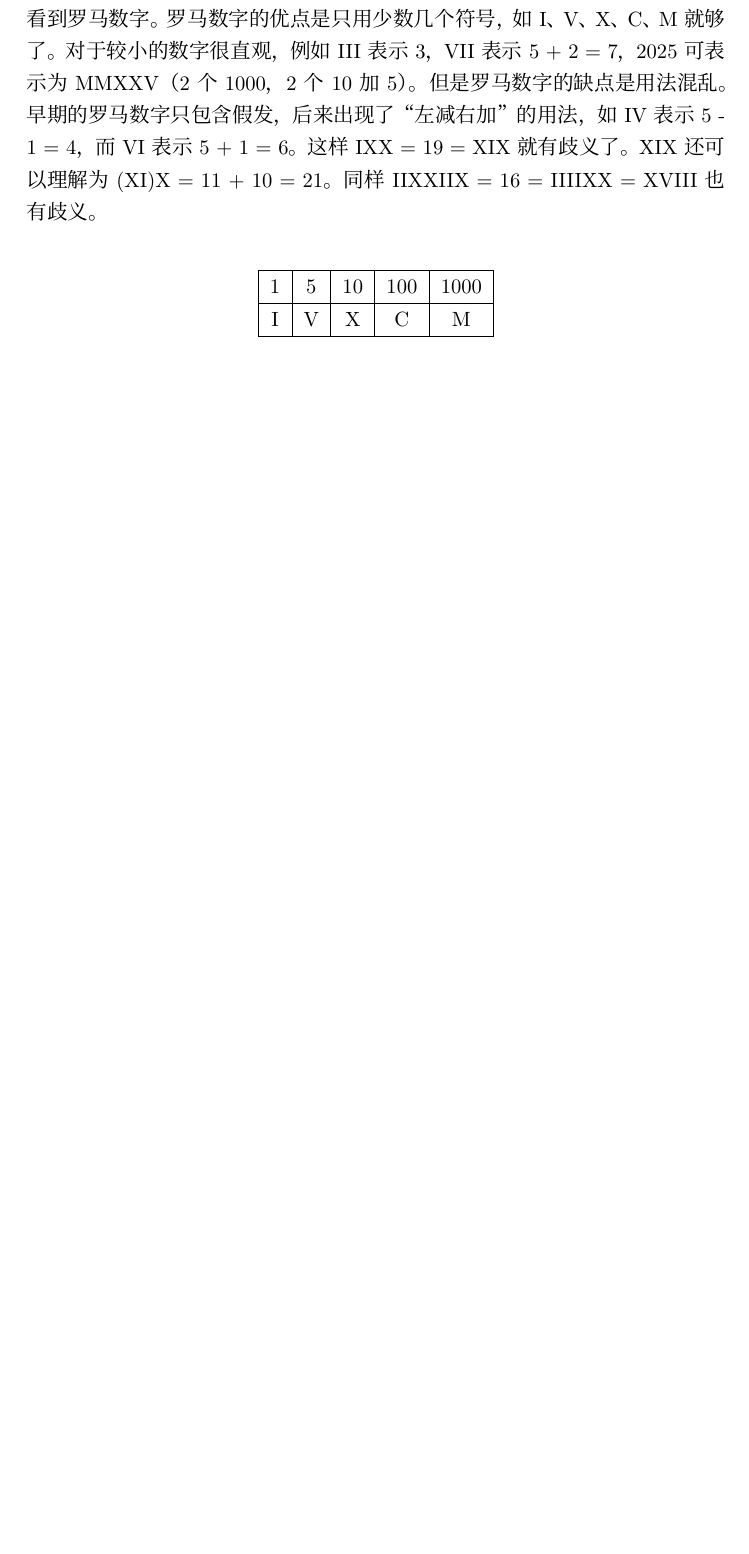
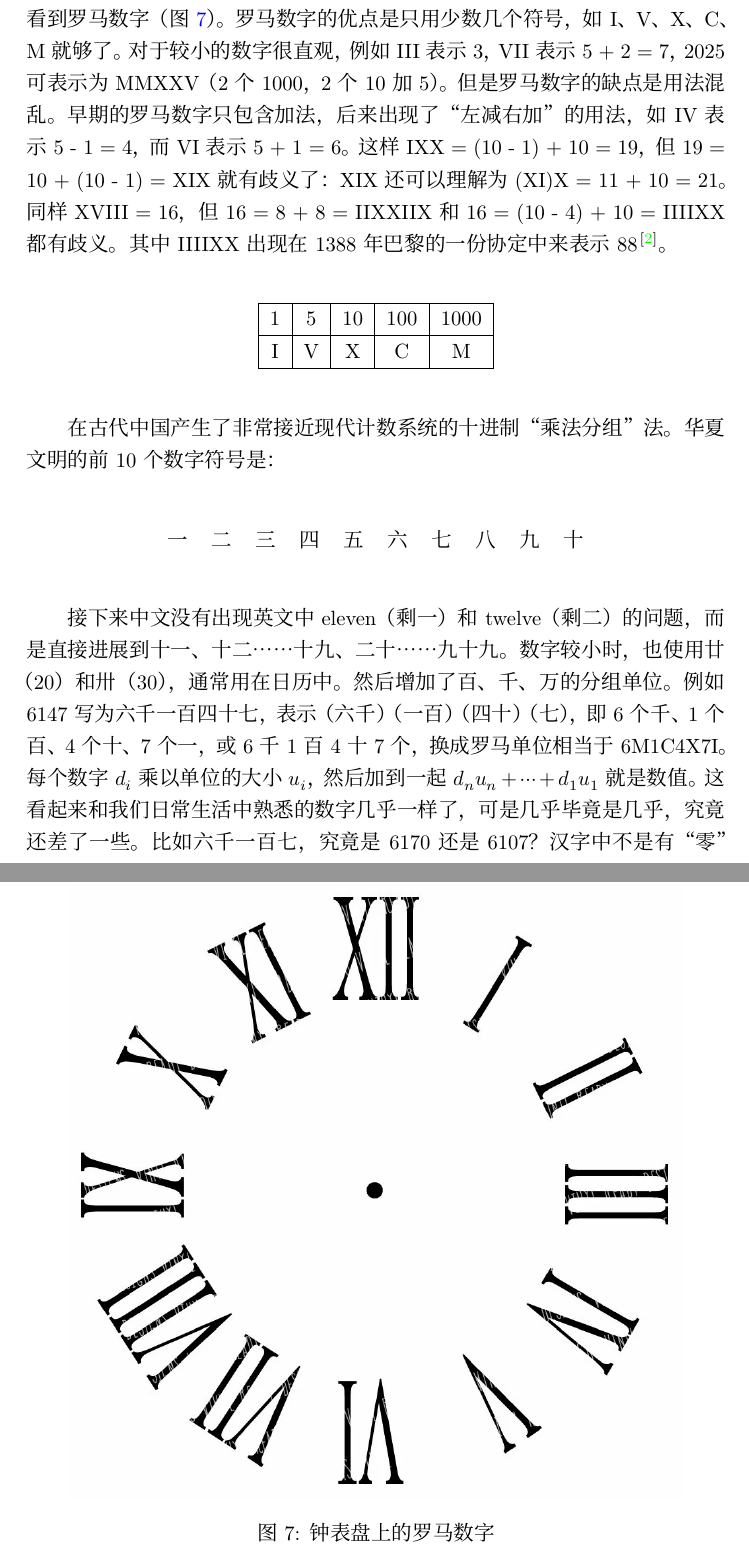
Before and after one commit to liuxinyu95/amathtour, a LaTeX document (ancient/ancient-zh-cn.tex): part of page 8 of 8 before the commit and two parts of pages 8 and 9 of 10 after it, the two joined at a grey line, cut so that both start at the same text, the shorter picture padded with empty space. Compiled offline with XeLaTeX; a missing font is replaced by an installed copy or a similar font.

Commit message:
Chinese numeral system.

```diff
--- a/ancient/ancient-zh-cn.tex
+++ b/ancient/ancient-zh-cn.tex
@@ -107,7 +107,7 @@
 
 \section{古罗马和中国计数系统}
 
-随着古罗马文明的崛起并建立起横跨欧亚非的帝国，罗马计数系统产生了巨大的影响，直到今天我们仍然可以在钟表盘上、建筑上、著作的章节编号上看到罗马数字。罗马数字的优点是只用少数几个符号，如I、V、X、C、M就够了。对于较小的数字很直观，例如III表示3，VII表示5 + 2 = 7，2025可表示为MMXXV（2个1000，2个10加5）。但是罗马数字的缺点是用法混乱。早期的罗马数字只包含假发，后来出现了“左减右加”的用法，如IV表示5 - 1 = 4，而VI表示5 + 1 = 6。这样IXX = 19 = XIX就有歧义了。XIX还可以理解为(XI)X = 11 + 10 = 21。同样IIXXIIX = 16 = IIIIXX = XVIII也有歧义。
+随着古罗马文明的崛起并建立起横跨欧亚非的帝国，罗马计数系统产生了巨大的影响，直到今天我们仍然可以在钟表盘上、建筑上、著作的章节编号上看到罗马数字（\cref{fig:clock-plate}）。罗马数字的优点是只用少数几个符号，如I、V、X、C、M就够了。对于较小的数字很直观，例如III表示3，VII表示5 + 2 = 7，2025可表示为MMXXV（2个1000，2个10加5）。但是罗马数字的缺点是用法混乱。早期的罗马数字只包含加法，后来出现了“左减右加”的用法，如IV表示5 - 1 = 4，而VI表示5 + 1 = 6。这样IXX = (10 - 1) + 10 = 19，但19 = 10 + (10 - 1) = XIX就有歧义了：XIX还可以理解为(XI)X = 11 + 10 = 21。同样XVIII = 16，但16 = 8 + 8 = IIXXIIX和16 = (10 - 4) + 10 = IIIIXX都有歧义。其中IIIIXX出现在1388年巴黎的一份协定中来表示88\cite{LeVeque-Smith-25}。
 
 \btab{|c|c|c|c|c|}
 \hline
@@ -116,6 +116,21 @@
 I & V & X  & C   & M \\
 \hline
 \etab
+
+\begin{figure}[htbp]
+ \centering
+ \includegraphics[scale=0.8]{img/clock-plate}
+ \caption{钟表盘上的罗马数字}
+ \label{fig:clock-plate}
+\end{figure}
+
+在古代中国产生了非常接近现代计数系统的十进制“乘法分组”法。华夏文明的前10个数字符号是：
+
+\btab{cccccccccc}
+一 & 二 & 三 & 四 & 五 & 六 & 七 & 八 & 九 & 十 \\
+\etab
+
+接下来中文没有出现英文中eleven（剩一）和twelve（剩二）的问题，而是直接进展到十一、十二……十九、二十……九十九。数字较小时，也使用廿（20）和卅（30），通常用在日历中。然后增加了百、千、万的分组单位。例如6147写为六千一百四十七，表示（六千）（一百）（四十）（七），即6个千、1个百、4个十、7个一，或6千1百4十7个，换成罗马单位相当于6M1C4X7I。每个数字$d_i$乘以单位的大小$u_i$，然后加到一起$d_nu_n + \cdots + d_1u_1$就是数值。这看起来和我们日常生活中熟悉的数字几乎一样了，可是几乎毕竟是几乎，究竟还差了一些。比如六千一百七，究竟是6170还是6107？汉字中不是有“零”么？可是在公元十世纪前的古代中国，零从来没有用在数学上。零是一个形声字，雨表形，令表声。本意是下雨。例如《诗经·豳风·东山》：我来自东，零雨其濛。引申意是落下，例如《诗经·郑风·野有蔓草》：野有蔓草，零露漙（tu\'{a}n）兮。《楚辞·离骚》：惟草木之零落兮，恐美人之迟暮。在可能成书于东汉时期的《九章算术》中，没有出现任何含有汉字零的数字。即使在宋元以后引入了零，但用法并不一致。例如103可以写成一百零三，也可以写成一百有三。《水浒传》里的好汉数目常读作一百单八将。
 
 \ifx\wholebook\relax \else
 \section{参考答案}
```
Also changed, not shown: ancient/img/clock-plate.png (added), ancient/ancient-zh-cn.tex (2 more changed lines).
